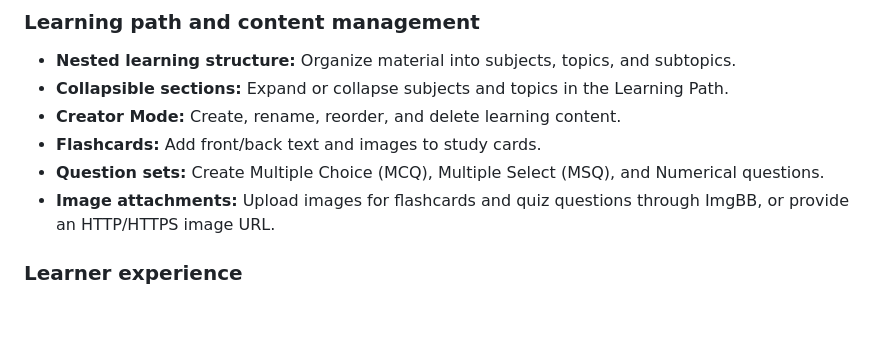
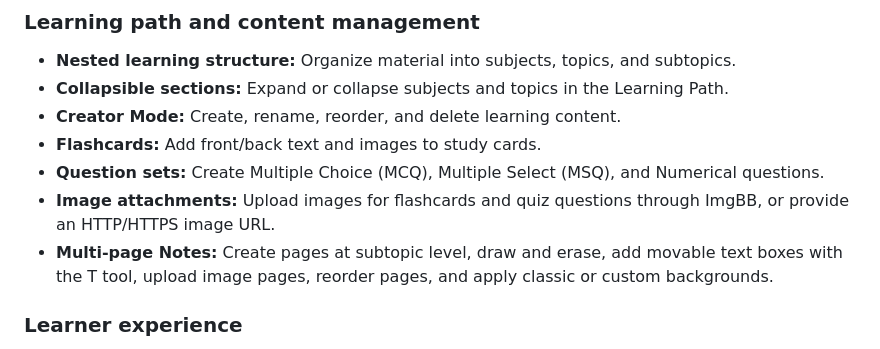
Before and after one commit to khemsinghbhati/prepyproo, a Markdown page: README.md, the part around the change. Drawn GitHub-style; blank space fills up the shorter version.

Commit message:
Document local-first Notes and direct device transfer

```diff
--- a/README.md
+++ b/README.md
@@ -19,6 +19,7 @@ PrepPro is a serverless, single-page learning app that helps students organize s
 - **Flashcards:** Add front/back text and images to study cards.
 - **Question sets:** Create Multiple Choice (MCQ), Multiple Select (MSQ), and Numerical questions.
 - **Image attachments:** Upload images for flashcards and quiz questions through ImgBB, or provide an HTTP/HTTPS image URL.
+- **Multi-page Notes:** Create pages at subtopic level, draw and erase, add movable text boxes with the T tool, upload image pages, reorder pages, and apply classic or custom backgrounds.
 
 ### Learner experience
 
```
